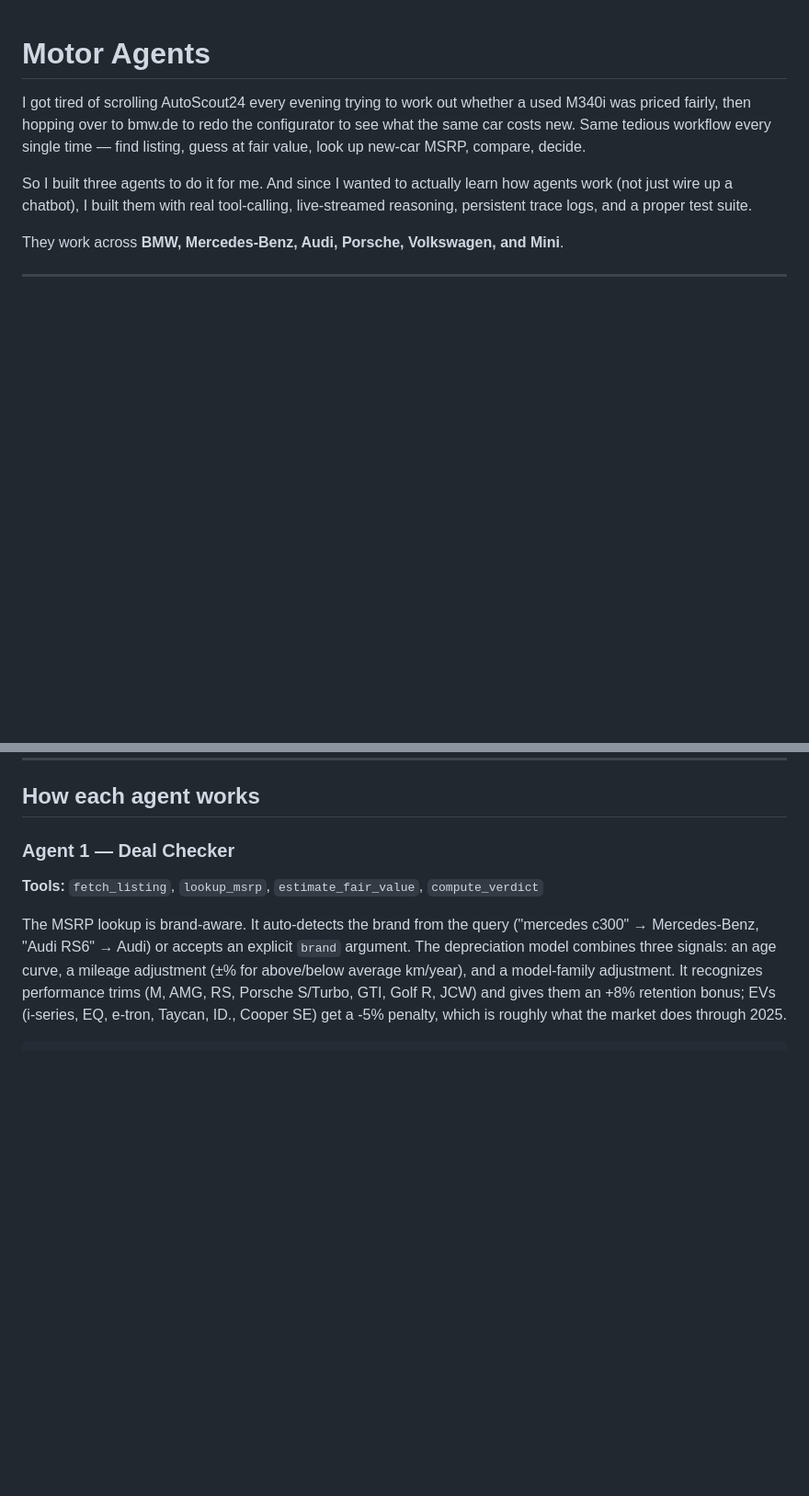
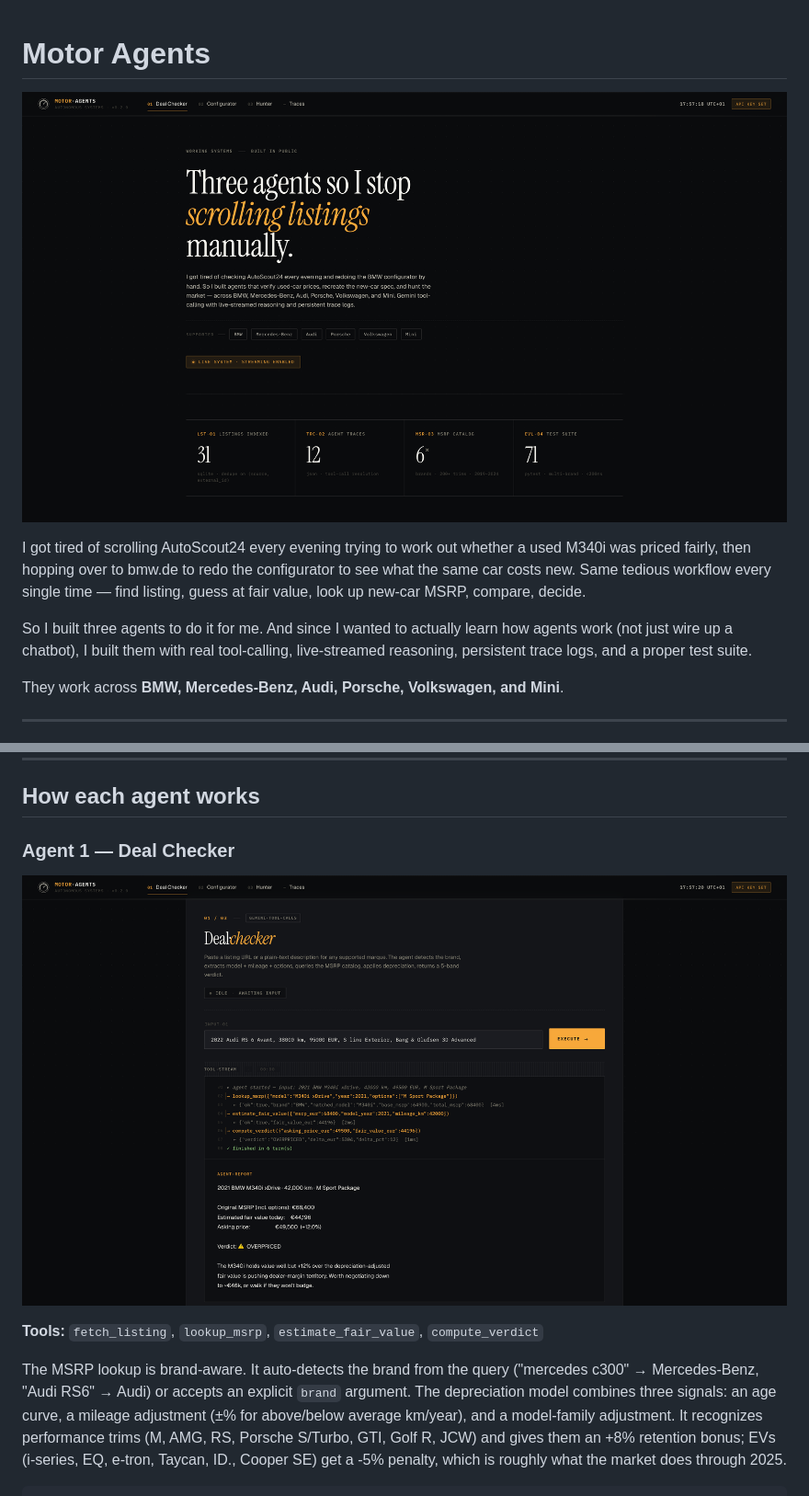
Before and after one commit to desanded28/motor-agents, a Markdown page: README.md, 2 parts joined by grey strips. Shown: that part at 92% size. GitHub-like rendering; pictures changed too: docs/screenshots/01-hero.png (added), docs/screenshots/02-deal-checker.png (added); blank space fills up the shorter version.

Commit message:
docs: add retina screenshots (hero, deal-checker, hunter-ranked, full dashboard) + embed in README

```diff
--- a/README.md
+++ b/README.md
@@ -1,4 +1,6 @@
 # Motor Agents
+
+![Motor Agents dashboard](docs/screenshots/01-hero.png)
 
 I got tired of scrolling AutoScout24 every evening trying to work out whether a used M340i was priced fairly, then hopping over to bmw.de to redo the configurator to see what the same car costs new. Same tedious workflow every single time — find listing, guess at fair value, look up new-car MSRP, compare, decide.
 
@@ -96,6 +98,8 @@ you can just grep it.
 
 ### Agent 1 — Deal Checker
 
+![Deal Checker running, tool-call stream and agent report](docs/screenshots/02-deal-checker.png)
+
 **Tools:** `fetch_listing`, `lookup_msrp`, `estimate_fair_value`, `compute_verdict`
 
 The MSRP lookup is brand-aware. It auto-detects the brand from the query
```
Also changed, not shown: other parts of README.md (+2 -0 lines), docs/screenshots/03-hunter-ranked.png (added), 1 other file.
